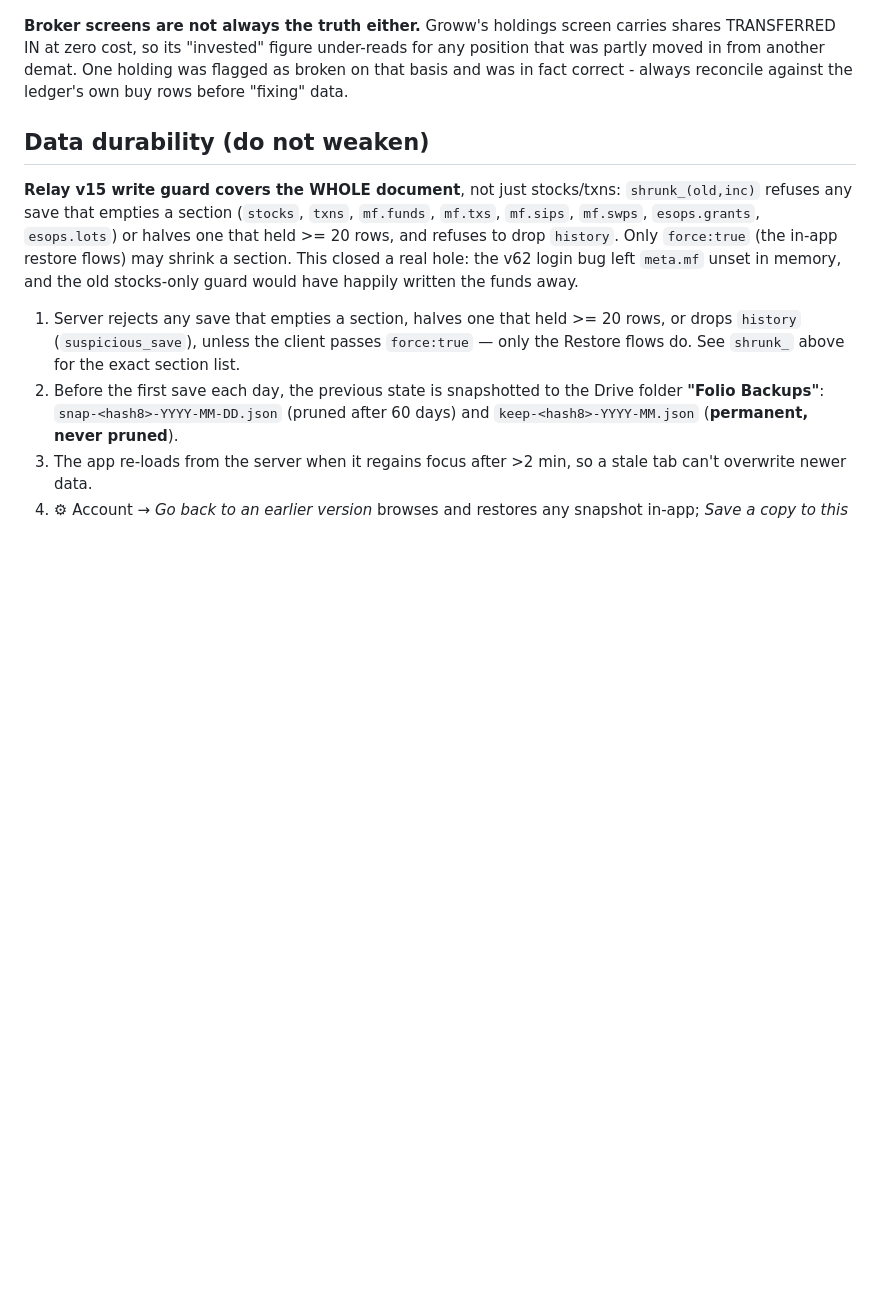
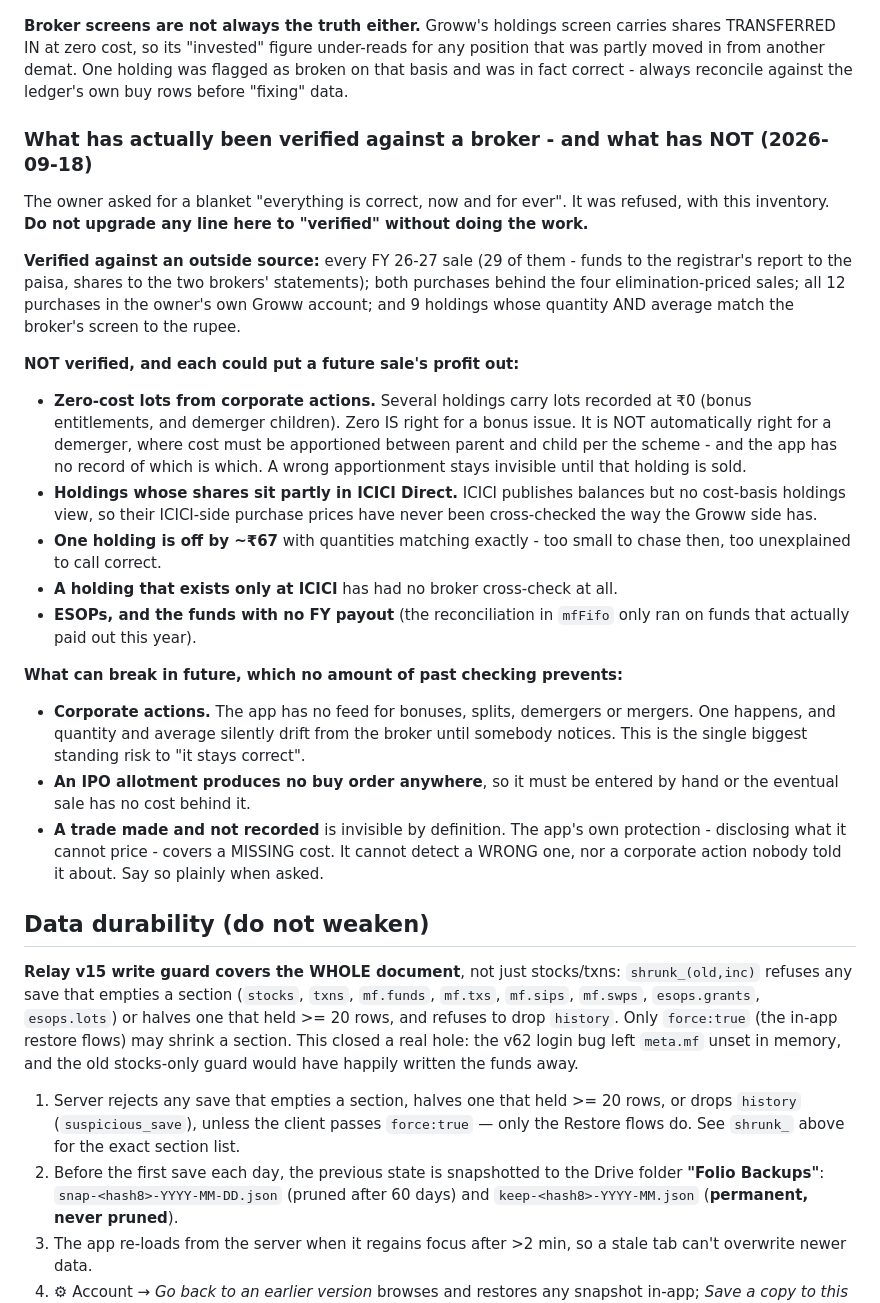
Before and after one commit to ankit-icici/folio, a Markdown page: CLAUDE.md, the part around the change. Rendered like a GitHub page; blank space fills up the shorter version.

Commit message:
docs: an honest inventory of what is verified and what is not
The owner asked for a blanket guarantee that every number is correct now and
for ever. Refused, and the reasons are written down so a future session does
not quietly assume otherwise: zero-cost lots from corporate actions (right for
a bonus, not automatically right for a demerger), holdings whose shares sit
partly in an account with no cost-basis view, one small unexplained variance,
and the areas never checked at all.

Also recorded the standing future risk: the app has no corporate-action feed,
and its disclose-what-I-cannot-price safety net catches a MISSING cost but
never a wrong one.

Co-Authored-By: Claude Opus 5 <noreply@anthropic.com>

```diff
--- a/CLAUDE.md
+++ b/CLAUDE.md
@@ -619,6 +619,41 @@ TRANSFERRED IN at zero cost, so its "invested" figure under-reads for any positi
 partly moved in from another demat. One holding was flagged as broken on that basis and was
 in fact correct - always reconcile against the ledger's own buy rows before "fixing" data.
 
+### What has actually been verified against a broker - and what has NOT (2026-09-18)
+
+The owner asked for a blanket "everything is correct, now and for ever". It was refused, with
+this inventory. **Do not upgrade any line here to "verified" without doing the work.**
+
+**Verified against an outside source:** every FY 26-27 sale (29 of them - funds to the
+registrar's report to the paisa, shares to the two brokers' statements); both purchases
+behind the four elimination-priced sales; all 12 purchases in the owner's own Groww account;
+and 9 holdings whose quantity AND average match the broker's screen to the rupee.
+
+**NOT verified, and each could put a future sale's profit out:**
+- **Zero-cost lots from corporate actions.** Several holdings carry lots recorded at ₹0
+  (bonus entitlements, and demerger children). Zero IS right for a bonus issue. It is NOT
+  automatically right for a demerger, where cost must be apportioned between parent and
+  child per the scheme - and the app has no record of which is which. A wrong apportionment
+  stays invisible until that holding is sold.
+- **Holdings whose shares sit partly in ICICI Direct.** ICICI publishes balances but no
+  cost-basis holdings view, so their ICICI-side purchase prices have never been cross-checked
+  the way the Groww side has.
+- **One holding is off by ~₹67** with quantities matching exactly - too small to chase then,
+  too unexplained to call correct.
+- **A holding that exists only at ICICI** has had no broker cross-check at all.
+- **ESOPs, and the funds with no FY payout** (the reconciliation in `mfFifo` only ran on
+  funds that actually paid out this year).
+
+**What can break in future, which no amount of past checking prevents:**
+- **Corporate actions.** The app has no feed for bonuses, splits, demergers or mergers. One
+  happens, and quantity and average silently drift from the broker until somebody notices.
+  This is the single biggest standing risk to "it stays correct".
+- **An IPO allotment produces no buy order anywhere**, so it must be entered by hand or the
+  eventual sale has no cost behind it.
+- **A trade made and not recorded** is invisible by definition.
+The app's own protection - disclosing what it cannot price - covers a MISSING cost. It cannot
+detect a WRONG one, nor a corporate action nobody told it about. Say so plainly when asked.
+
 ## Data durability (do not weaken)
 
 **Relay v15 write guard covers the WHOLE document**, not just stocks/txns: `shrunk_(old,inc)`
```
